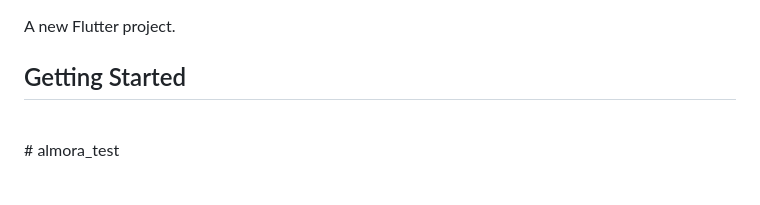
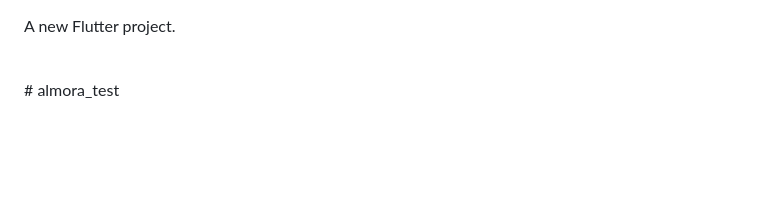
Before and after one commit to regendraSuman2017/ellemora_test, a Markdown page: README.md, the part around one of its changes. Drawn GitHub-style; blank space fills up the shorter version.

```diff
--- a/README.md
+++ b/README.md
@@ -1,6 +1,5 @@
 A new Flutter project.
-<br/>
-## Getting Started
+
 <br/>
 # almora_test
 <br>
```
Also changed, not shown: other parts of README.md (+0 -2 lines).
